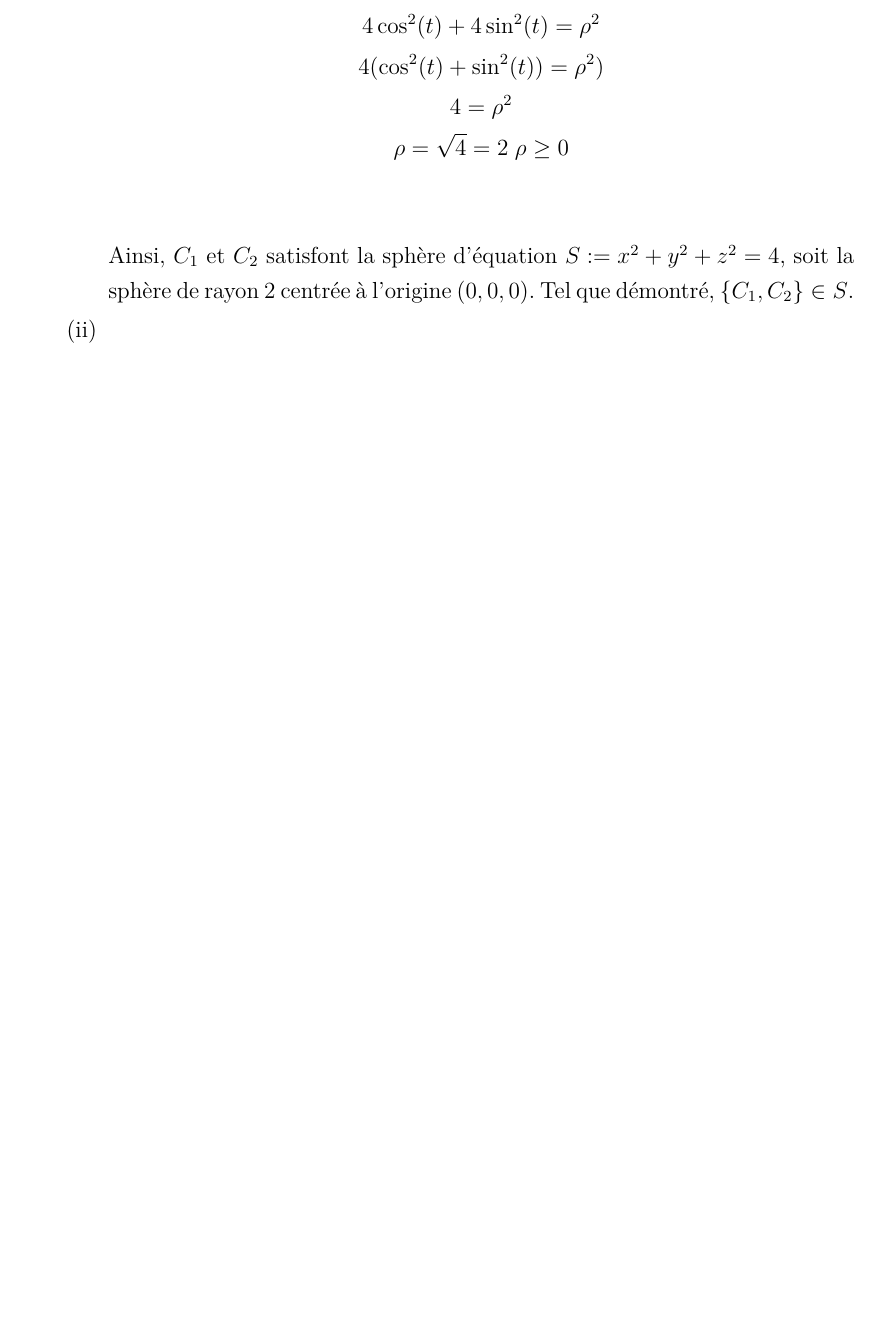
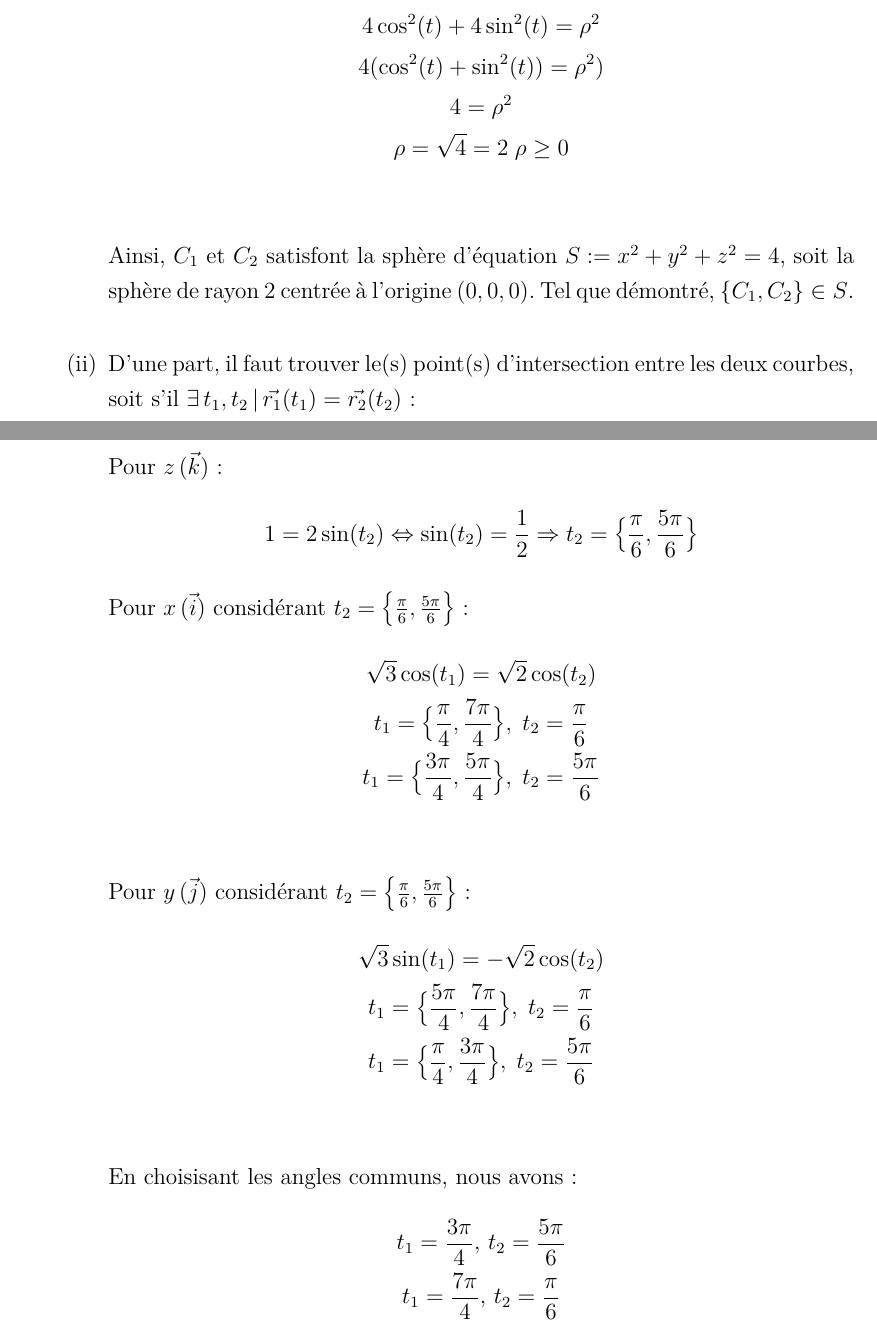
Before and after one commit to wtrep/MTH1102, a LaTeX book (devoir2/devoir2.tex): part of page 6 of 10 before the commit and two parts of pages 6 and 7 of 12 after it, the two joined at a grey line, cut so that both start at the same text, the shorter picture padded with empty space. Compiled offline with pdfLaTeX.

Commit message:
question 4)a)ii)

```diff
--- a/devoir2/devoir2.tex
+++ b/devoir2/devoir2.tex
@@ -185,6 +185,34 @@ Pour $C_2$:
 
 Ainsi, $C_1$ et $C_2$ satisfont la sphère d'équation $S:= x^2+y^2+z^2=4$,
     soit la sphère de rayon $2$ centrée à l'origine $(0,0,0)$.
-    Tel que démontré, $\{C_1,C_2\}\in S$.
+    Tel que démontré, $\{C_1,C_2\}\in S$. \\
 
 \item % (ii)
+D'une part, il faut trouver le(s) point(s) d'intersection entre les deux courbes, soit
+    s'il $\exists\,t_1,t_2\,|\,\vec{r_1}(t_1) = \vec{r_2}(t_2)$ : \\
+
+Pour $z\,(\vec{k})$ :
+\begin{gather*}
+    1 = 2\sin(t_2) \Leftrightarrow \sin(t_2) = \frac{1}{2} \Rightarrow
+        t_2 = \big\{\frac{\pi}{6}, \frac{5\pi}{6}\big\}
+\end{gather*}
+
+Pour $x\,(\vec{i})$ considérant $t_2 = \big\{\frac{\pi}{6}, \frac{5\pi}{6}\big\}$:
+\begin{gather*}
+    \sqrt{3}\cos(t_1) = \sqrt{2}\cos(t_2) \\
+    t_1 = \big\{\frac{\pi}{4}, \frac{7\pi}{4}\big\},\; t_2=\frac{\pi}{6} \\
+    t_1 = \big\{\frac{3\pi}{4}, \frac{5\pi}{4}\big\},\; t_2=\frac{5\pi}{6} \\
+\end{gather*}
+
+Pour $y\,(\vec{j})$ considérant $t_2 = \big\{\frac{\pi}{6}, \frac{5\pi}{6}\big\}$:
+\begin{gather*}
+    \sqrt{3}\sin(t_1) = -\sqrt{2}\cos(t_2) \\
+    t_1 = \big\{\frac{5\pi}{4}, \frac{7\pi}{4}\big\},\; t_2=\frac{\pi}{6} \\
+    t_1 = \big\{\frac{\pi}{4}, \frac{3\pi}{4}\big\},\; t_2=\frac{5\pi}{6} \\
+\end{gather*}
+
+En choisisant les angles communs, nous avons :
+\begin{gather*}
+    t_1 = \frac{3\pi}{4},\,t_2=\frac{5\pi}{6} \\
+    t_1 = \frac{7\pi}{4},\,t_2=\frac{\pi}{6} \\
+\end{gather*}
```
Also changed, not shown: devoir2/devoir2.pdf, devoir2/devoir2.tex (33 more changed lines), 3 other files.
